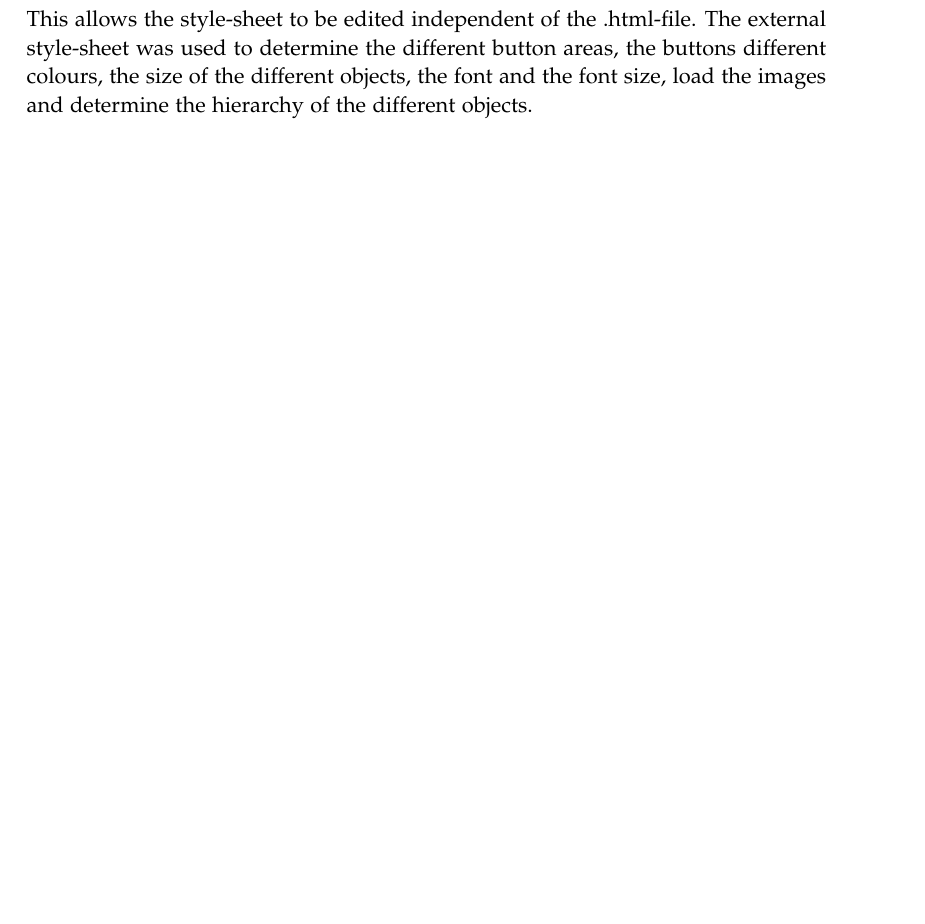
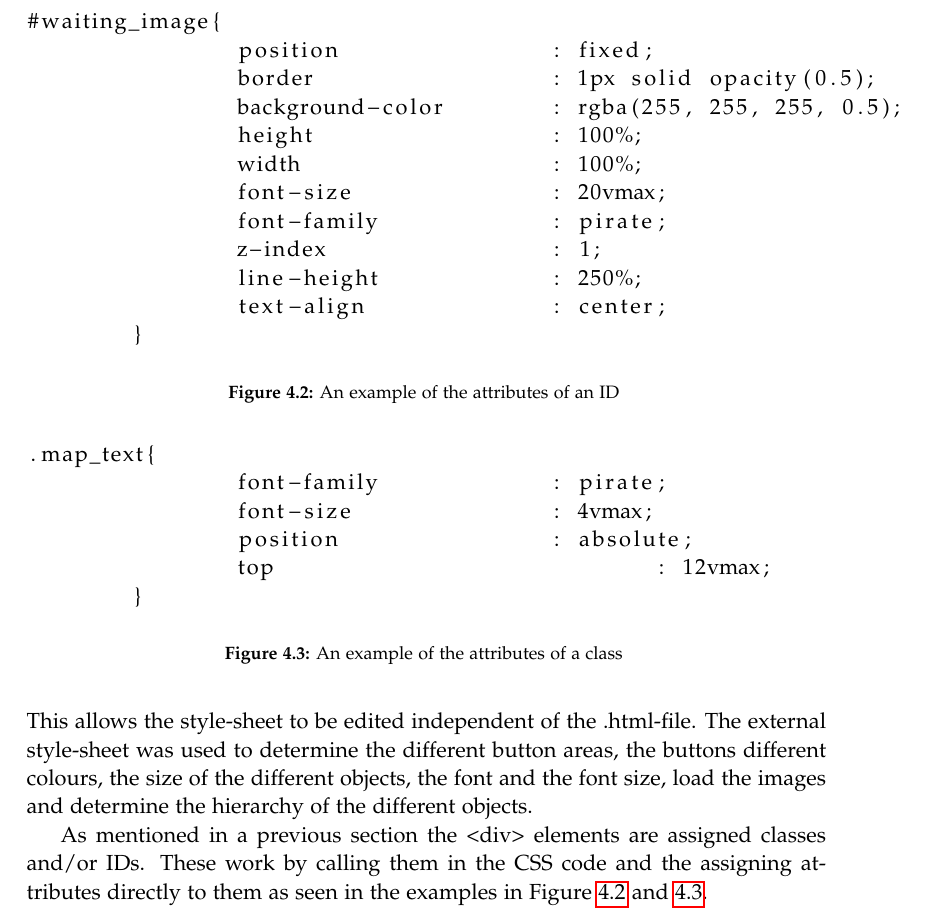
Before and after one commit to kaas-/CommandAndCupcakes, a LaTeX thesis (Portfolio/master.tex, which reads Portfolio/sections/codeDescription.tex, Portfolio/setup/preamble.tex): part of page 39 of 39, cut at the place of the change, the shorter picture padded with empty space. Compiled offline with pdfLaTeX.

Commit message:
Added package {listings} and added code to codeDescription

```diff
--- a/Portfolio/sections/codeDescription.tex
+++ b/Portfolio/sections/codeDescription.tex
@@ -27,3 +27,34 @@ The Combat Screen consists of four areas, where three of them defines areas for
 When writing code for browsers, CSS is the part that determines how the web page actually looks. It is a fairly straight forward language to program.
 
 For this project a external style sheet was implemented which creates a .css-file. This allows the style-sheet to be edited independent of the .html-file. The external style-sheet was used to determine the different button areas, the buttons different colours, the size of the different objects, the font and the font size, load the images and determine the hierarchy of the different objects.
+
+As mentioned in a previous section the <div> elements are assigned classes and/or IDs. These work by calling them in the CSS code and the assigning attributes directly to them as seen in the examples in Figure \ref{IDex} and \ref{Classex}.
+\begin{figure}
+\begin{lstlisting}
+#waiting_image{
+		position		: fixed;
+		border			: 1px solid opacity(0.5);
+		background-color	: rgba(255, 255, 255, 0.5);
+		height			: 100%;
+		width			: 100%;
+		font-size		: 20vmax;
+		font-family		: pirate;
+		z-index			: 1;
+		line-height		: 250%;
+		text-align		: center;
+	}
+\end{lstlisting}
+\caption{An example of the attributes of an ID \label{IDex}}
+\end{figure}
+
+\begin{figure}
+\begin{lstlisting}
+.map_text{
+		font-family		: pirate;
+		font-size		: 4vmax;
+		position		: absolute;
+		top				: 12vmax;
+	}
+\end{lstlisting}
+\caption{An example of the attributes of a class \label{Classex}}
+\end{figure}
--- a/Portfolio/setup/preamble.tex
+++ b/Portfolio/setup/preamble.tex
@@ -167,3 +167,4 @@
 	urlcolor=black,%
 	pdfstartview=FitH%
 }
+\usepackage{listings}
```
Also changed, not shown: Portfolio/master.tex (+1 -1 lines).
